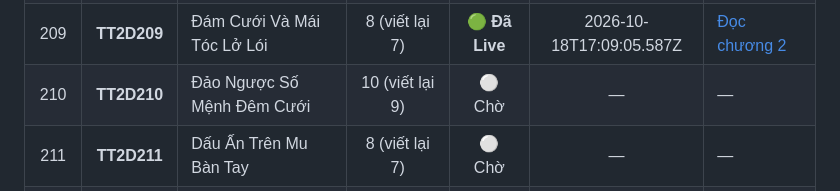
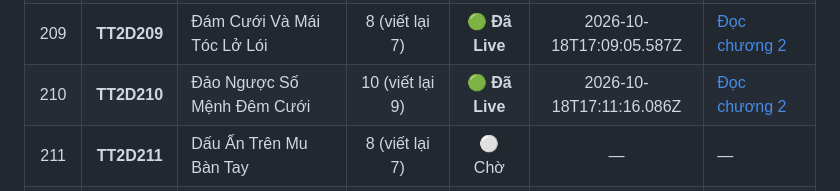
Before and after one commit to setokid123/StoryWeb, a Markdown page: docs/TIEN_DO_VIET_LAI.md, the part around one of its changes. Rendered like a GitHub page.

Commit message:
docs: hoan thanh viet lai TT2D210 (210/250 live)

```diff
--- a/docs/TIEN_DO_VIET_LAI.md
+++ b/docs/TIEN_DO_VIET_LAI.md
@@ -225,7 +225,7 @@
 | 207 | **TT2D207** | Đám Cưới Của Chồng Cũ Tôi | 12 (viết lại 11) | 🟢 **Đã Live** | 2026-10-18T17:04:58.446Z | [Đọc chương 2](https://tramtruyen2d.up.railway.app/doc/tt2d207/2/) |
 | 208 | **TT2D208** | Đám Cưới Ireland Đổi Chú Rể | 8 (viết lại 7) | 🟢 **Đã Live** | 2026-10-18T17:07:01.673Z | [Đọc chương 2](https://tramtruyen2d.up.railway.app/doc/tt2d208/2/) |
 | 209 | **TT2D209** | Đám Cưới Và Mái Tóc Lở Lói | 8 (viết lại 7) | 🟢 **Đã Live** | 2026-10-18T17:09:05.587Z | [Đọc chương 2](https://tramtruyen2d.up.railway.app/doc/tt2d209/2/) |
-| 210 | **TT2D210** | Đảo Ngược Số Mệnh Đêm Cưới | 10 (viết lại 9) | ⚪ Chờ | — | — |
+| 210 | **TT2D210** | Đảo Ngược Số Mệnh Đêm Cưới | 10 (viết lại 9) | 🟢 **Đã Live** | 2026-10-18T17:11:16.086Z | [Đọc chương 2](https://tramtruyen2d.up.railway.app/doc/tt2d210/2/) |
 | 211 | **TT2D211** | Dấu Ấn Trên Mu Bàn Tay | 8 (viết lại 7) | ⚪ Chờ | — | — |
 | 212 | **TT2D212** | Đậu Hũ Non Trong Tầng Hầm | 9 (viết lại 8) | ⚪ Chờ | — | — |
 | 213 | **TT2D213** | Dấu vết từ lòng bàn tay | 7 (viết lại 6) | ⚪ Chờ | — | — |
```
Also changed, not shown: other parts of docs/TIEN_DO_VIET_LAI.md (+2 -2 lines).
